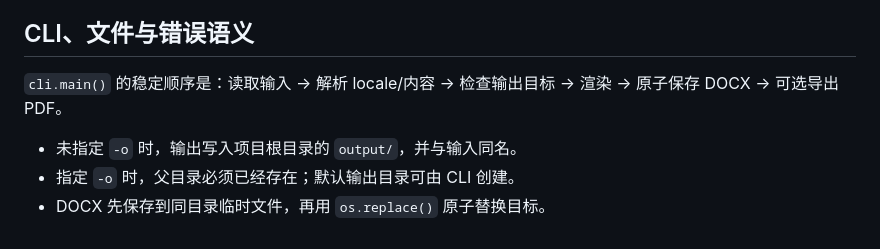
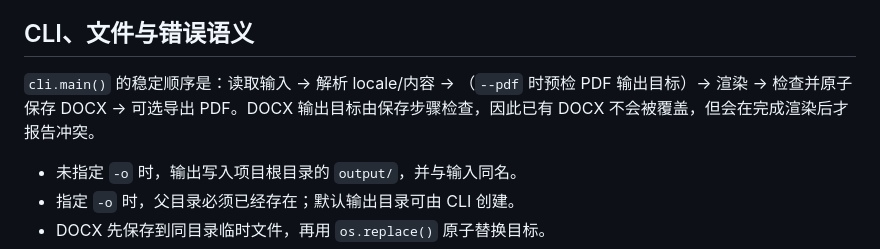
Before and after one commit to Eric-Zhou-0302/JSON-Resume, a Markdown page: docs/ARCHITECTURE.md, the part around the change. Rendered like a GitHub page.

```diff
--- a/docs/ARCHITECTURE.md
+++ b/docs/ARCHITECTURE.md
@@ -132,7 +132,7 @@ Word 表格样式不能可靠地保存具体列宽，因此 `ResumeEntryTableSty
 
 ## CLI、文件与错误语义
 
-`cli.main()` 的稳定顺序是：读取输入 → 解析 locale/内容 → 检查输出目标 → 渲染 → 原子保存 DOCX → 可选导出 PDF。
+`cli.main()` 的稳定顺序是：读取输入 → 解析 locale/内容 → （`--pdf` 时预检 PDF 输出目标）→ 渲染 → 检查并原子保存 DOCX → 可选导出 PDF。DOCX 输出目标由保存步骤检查，因此已有 DOCX 不会被覆盖，但会在完成渲染后才报告冲突。
 
 - 未指定 `-o` 时，输出写入项目根目录的 `output/`，并与输入同名。
 - 指定 `-o` 时，父目录必须已经存在；默认输出目录可由 CLI 创建。
```
Also changed, not shown: SKILL.md (+1 -1 lines).
